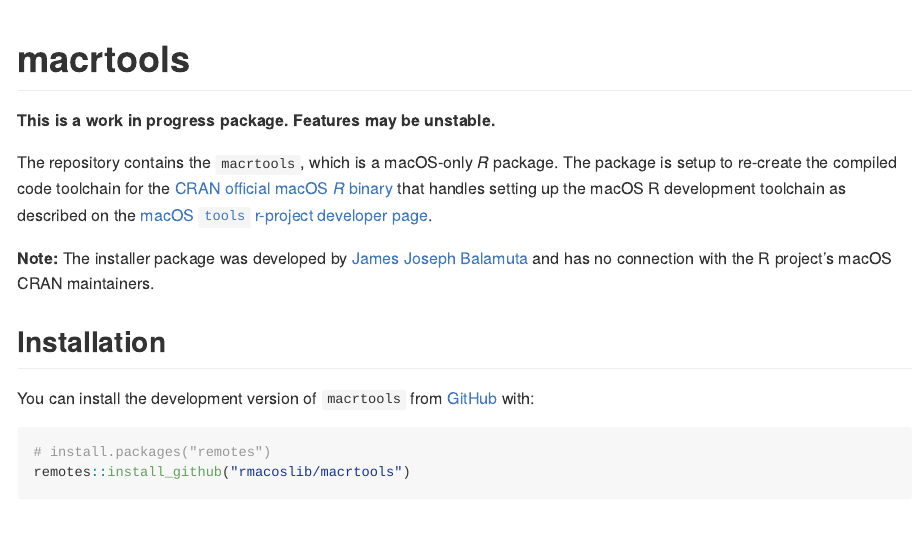
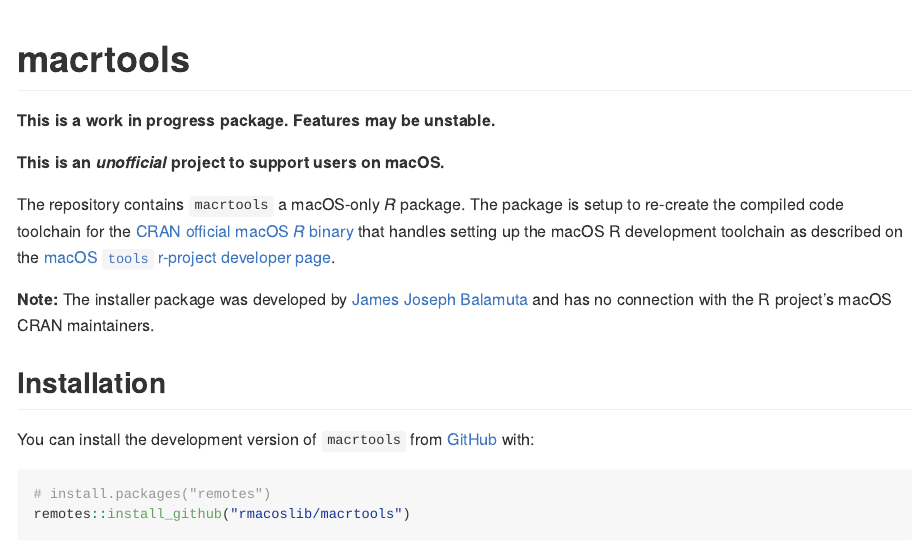
Before and after one commit to coatless-mac/macrtools, an R Markdown document (README.Rmd): the page in a window 1100 px wide, from its top. The pictures show the output file README.md that the author committed with the source, drawn offline in the style of GitHub; badge pictures from the web are left out.

Commit message:
Update readme

```diff
--- a/README.Rmd
+++ b/README.Rmd
@@ -21,7 +21,9 @@
 
 **This is a work in progress package. Features may be unstable.**
 
-The repository contains the `macrtools`, which is a macOS-only _R_ package.
+**This is an _unofficial_ project to support users on macOS.**
+
+The repository contains `macrtools` a macOS-only _R_ package.
 The package is setup to re-create the compiled code toolchain for the
 [CRAN official macOS _R_ binary](https://cran.r-project.org/bin/macosx/) that
 handles setting up the macOS R development toolchain as described on the
```
Also changed, not shown: README.md.
